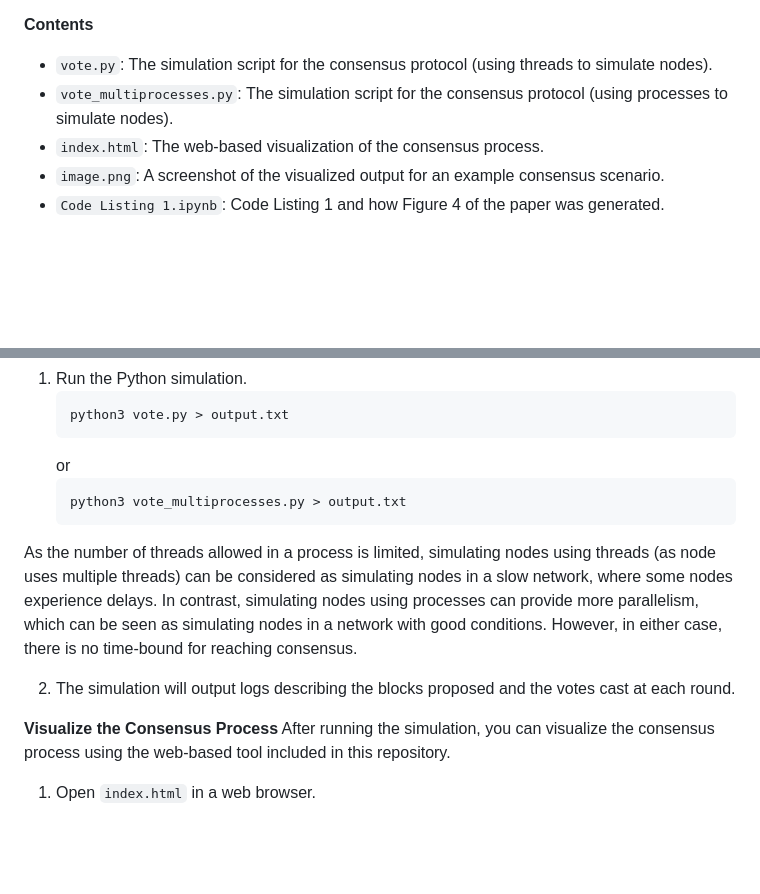
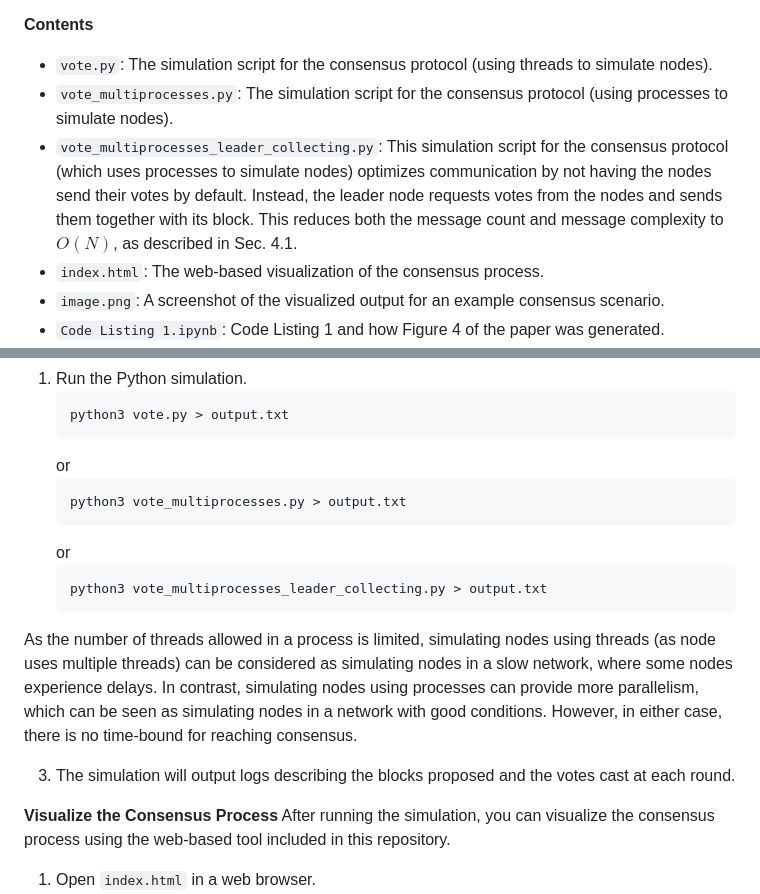
Before and after one commit to WaterandCola/validated-strong-consensus, a Markdown page: README.md, 2 parts joined by grey strips. Drawn GitHub-style; blank space fills up the shorter version.

````diff
--- a/README.md
+++ b/README.md
@@ -9,6 +9,7 @@ The nodes will vote as fast as they can (when collected N-f votes from the last
  **Contents**
 - `vote.py`: The simulation script for the consensus protocol (using threads to simulate nodes).
 - `vote_multiprocesses.py`: The simulation script for the consensus protocol (using processes to simulate nodes).
+- `vote_multiprocesses_leader_collecting.py`: This simulation script for the consensus protocol (which uses processes to simulate nodes) optimizes communication by not having the nodes send their votes by default. Instead, the leader node requests votes from the nodes and sends them together with its block. This reduces both the message count and message complexity to $O(N)$, as described in Sec. 4.1.
 - `index.html`: The web-based visualization of the consensus process.
 - `image.png`: A screenshot of the visualized output for an example consensus scenario.
 - `Code Listing 1.ipynb`: Code Listing 1 and how Figure 4 of the paper was generated.
@@ -28,9 +29,13 @@ To simulate the voting process of our protocol, you can run the `vote.py` script
    ```bash
    python3 vote_multiprocesses.py > output.txt
    ```
+   or
+   ```bash
+   python3 vote_multiprocesses_leader_collecting.py > output.txt
+   ```
 As the number of threads allowed in a process is limited, simulating nodes using threads (as node uses multiple threads) can be considered as simulating nodes in a slow network, where some nodes experience delays. In contrast, simulating nodes using processes can provide more parallelism, which can be seen as simulating nodes in a network with good conditions. However, in either case, there is no time-bound for reaching consensus.
 
-2. The simulation will output logs describing the blocks proposed and the votes cast at each round.
+3. The simulation will output logs describing the blocks proposed and the votes cast at each round.
 
  **Visualize the Consensus Process**
 After running the simulation, you can visualize the consensus process using the web-based tool included in this repository.
````
